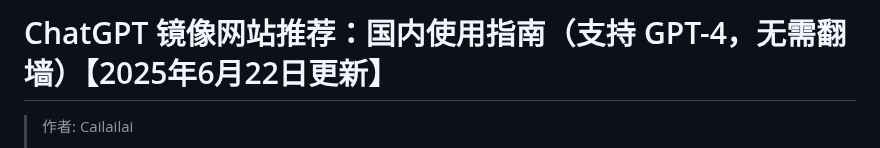
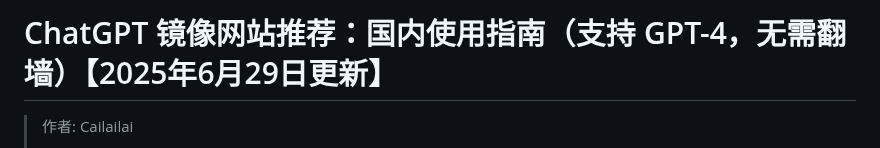
Before and after one commit to Cailailai/chatgpt-site-new, a Markdown page: README.md, the part around one of its changes. Drawn GitHub-style.

```diff
--- a/README.md
+++ b/README.md
@@ -1,4 +1,4 @@
-# ChatGPT 镜像网站推荐：国内使用指南（支持 GPT-4，无需翻墙）【2025年6月22日更新】
+# ChatGPT 镜像网站推荐：国内使用指南（支持 GPT-4，无需翻墙）【2025年6月29日更新】
 
 > 作者: Cailailai
 >
```
Also changed, not shown: other parts of README.md (+1 -1 lines).
